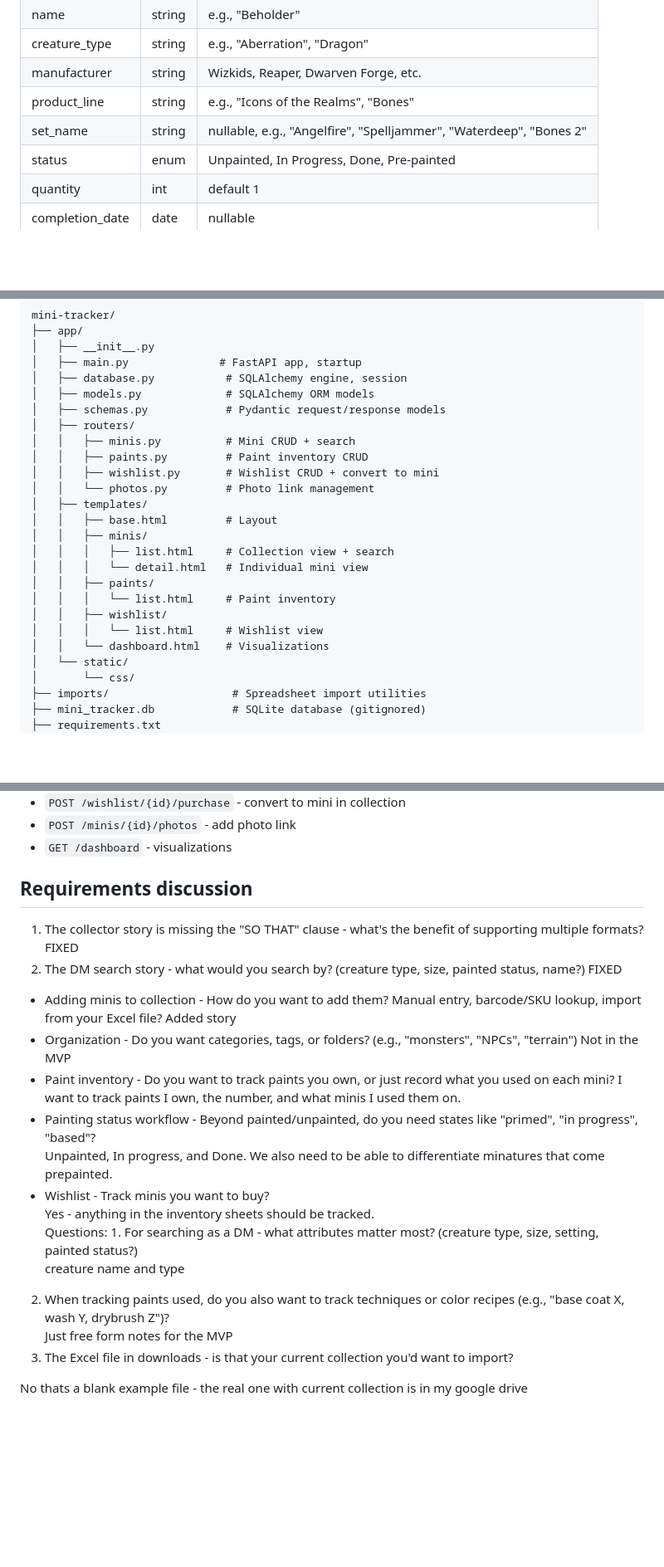
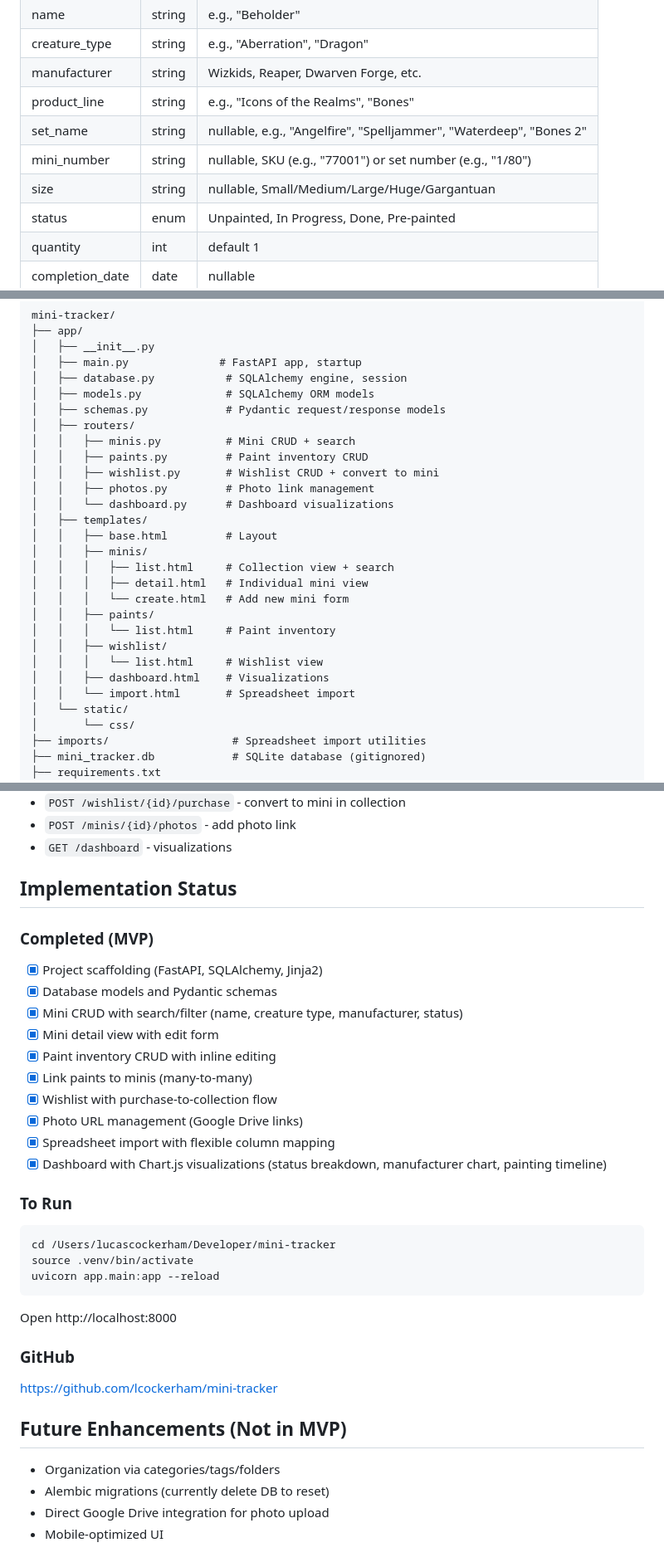
Before and after one commit to lcockerham/mini-tracker, a Markdown page: summary.md, 3 parts joined by grey strips. Shown at 83% size. GitHub-like rendering; blank space fills up the shorter version.

Commit message:
Update summary.md with implementation status
- Added mini_number and size fields to data model docs
- Added Implementation Status section with completed features
- Added run instructions and GitHub link
- Updated project structure to reflect actual files
- Replaced requirements discussion with Future Enhancements

Co-Authored-By: Claude Opus 4.5 <noreply@anthropic.com>

````diff
--- a/summary.md
+++ b/summary.md
@@ -78,6 +78,8 @@ mini gallery for wotc and wizkids dnd minis: https://www.minisgallery.com/index.
 | manufacturer | string | Wizkids, Reaper, Dwarven Forge, etc. |
 | product_line | string | e.g., "Icons of the Realms", "Bones" |
 | set_name | string | nullable, e.g., "Angelfire", "Spelljammer", "Waterdeep", "Bones 2" |
+| mini_number | string | nullable, SKU (e.g., "77001") or set number (e.g., "1/80") |
+| size | string | nullable, Small/Medium/Large/Huge/Gargantuan |
 | status | enum | Unpainted, In Progress, Done, Pre-painted |
 | quantity | int | default 1 |
 | completion_date | date | nullable |
@@ -135,17 +137,20 @@ mini-tracker/
 │   │   ├── minis.py          # Mini CRUD + search
 │   │   ├── paints.py         # Paint inventory CRUD
 │   │   ├── wishlist.py       # Wishlist CRUD + convert to mini
-│   │   └── photos.py         # Photo link management
+│   │   ├── photos.py         # Photo link management
+│   │   └── dashboard.py      # Dashboard visualizations
 │   ├── templates/
 │   │   ├── base.html         # Layout
 │   │   ├── minis/
 │   │   │   ├── list.html     # Collection view + search
-│   │   │   └── detail.html   # Individual mini view
+│   │   │   ├── detail.html   # Individual mini view
+│   │   │   └── create.html   # Add new mini form
 │   │   ├── paints/
 │   │   │   └── list.html     # Paint inventory
 │   │   ├── wishlist/
 │   │   │   └── list.html     # Wishlist view
-│   │   └── dashboard.html    # Visualizations
+│   │   ├── dashboard.html    # Visualizations
+│   │   └── import.html       # Spreadsheet import
 │   └── static/
 │       └── css/
 ├── imports/                   # Spreadsheet import utilities
@@ -164,22 +169,33 @@ mini-tracker/
 - `POST /minis/{id}/photos` - add photo link
 - `GET /dashboard` - visualizations
 
-## Requirements discussion
-  1. The collector story is missing the "SO THAT" clause - what's the benefit of supporting multiple formats? FIXED
-  2. The DM search story - what would you search by? (creature type, size, painted status, name?)
-  FIXED
-  - Adding minis to collection - How do you want to add them? Manual entry, barcode/SKU lookup, import from your Excel file?
-  Added story
-  - Organization - Do you want categories, tags, or folders? (e.g., "monsters", "NPCs", "terrain")                                                     Not in the MVP
-  - Paint inventory - Do you want to track paints you own, or just record what you used on each mini?                                                          I want to track paints I own, the number, and what minis I used them on.
-  - Painting status workflow - Beyond painted/unpainted, do you need states like "primed", "in progress", "based"?
-  Unpainted, In progress, and Done. We also need to be able to differentiate minatures that come prepainted.
-  - Wishlist - Track minis you want to buy?
-  Yes - anything in the inventory sheets should be tracked.
-  Questions:                                                     1. For searching as a DM - what attributes matter most? (creature type, size, setting, painted status?)
-  creature name and type
-  2. When tracking paints used, do you also want to track techniques or color recipes (e.g., "base coat X, wash Y, drybrush Z")?
-  Just free form notes for the MVP
-  3. The Excel file in downloads - is that your current collection you'd want to import?
+## Implementation Status
 
-  No thats a blank example file - the real one with current collection is in my google drive
+### Completed (MVP)
+- [x] Project scaffolding (FastAPI, SQLAlchemy, Jinja2)
+- [x] Database models and Pydantic schemas
+- [x] Mini CRUD with search/filter (name, creature type, manufacturer, status)
+- [x] Mini detail view with edit form
+- [x] Paint inventory CRUD with inline editing
+- [x] Link paints to minis (many-to-many)
+- [x] Wishlist with purchase-to-collection flow
+- [x] Photo URL management (Google Drive links)
+- [x] Spreadsheet import with flexible column mapping
+- [x] Dashboard with Chart.js visualizations (status breakdown, manufacturer chart, painting timeline)
+
+### To Run
+```bash
+cd /Users/lucascockerham/Developer/mini-tracker
+source .venv/bin/activate
+uvicorn app.main:app --reload
+```
+Open http://localhost:8000
+
+### GitHub
+https://github.com/lcockerham/mini-tracker
+
+## Future Enhancements (Not in MVP)
+- Organization via categories/tags/folders
+- Alembic migrations (currently delete DB to reset)
+- Direct Google Drive integration for photo upload
+- Mobile-optimized UI
````
